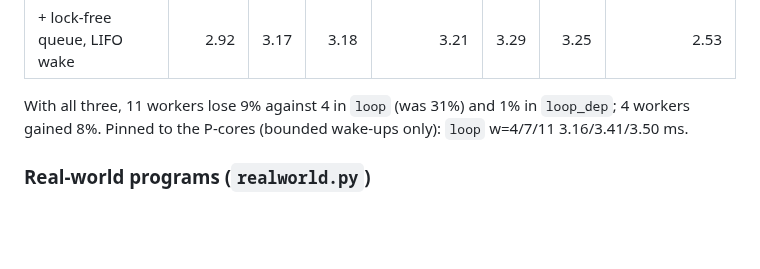
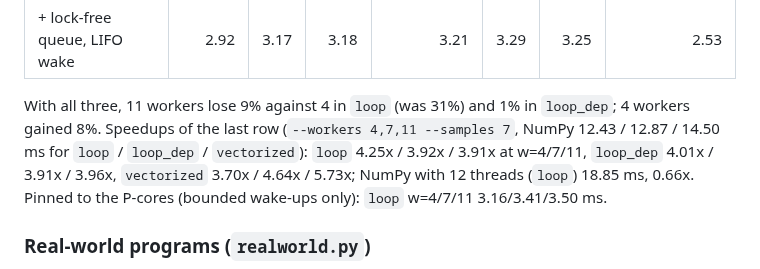
Before and after one commit to hokb/viproc, a Markdown page: docs/benchmarks.md, the part around the change. Rendered like a GitHub page; blank space fills up the shorter version.

```diff
--- a/docs/benchmarks.md
+++ b/docs/benchmarks.md
@@ -870,7 +870,12 @@ took turns. `array_pipelining.py --sizes 1500:10`, ms per run:
 | + lock-free queue, LIFO wake | 2.92 | 3.17 | 3.18 | 3.21 | 3.29 | 3.25 | 2.53 |
 
 With all three, 11 workers lose 9% against 4 in `loop` (was 31%) and
-1% in `loop_dep`; 4 workers gained 8%. Pinned to the P-cores (bounded
+1% in `loop_dep`; 4 workers gained 8%.
+Speedups of the last row (`--workers 4,7,11 --samples 7`, NumPy 12.43 /
+12.87 / 14.50 ms for `loop` / `loop_dep` / `vectorized`): `loop`
+4.25x / 3.92x / 3.91x at w=4/7/11, `loop_dep` 4.01x / 3.91x / 3.96x,
+`vectorized` 3.70x / 4.64x / 5.73x; NumPy with 12 threads (`loop`)
+18.85 ms, 0.66x. Pinned to the P-cores (bounded
 wake-ups only): `loop` w=4/7/11 3.16/3.41/3.50 ms.
 
 ### Real-world programs (`realworld.py`)
```
Also changed, not shown: README.md (+3 -2 lines), docs/benchmarks/readme/loop.png, 1 other file.
